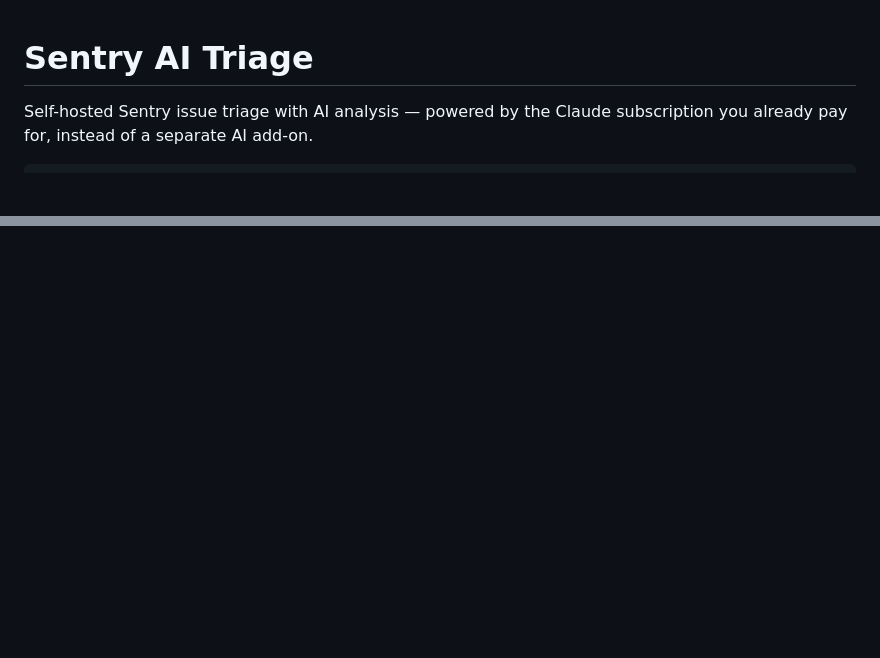
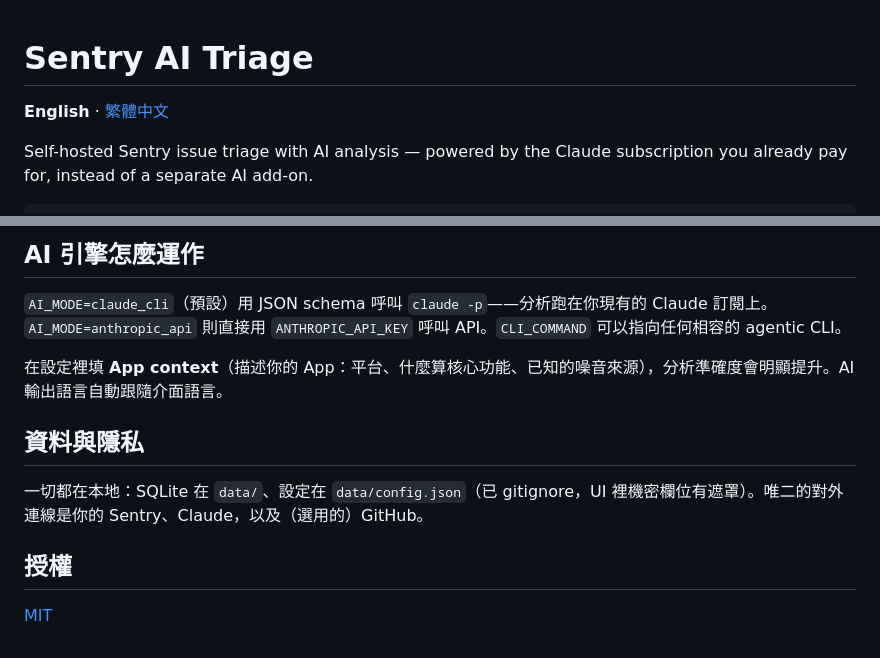
Before and after one commit to NickC84/sentry-ai-triage, a Markdown page: README.md, 2 parts joined by grey strips. GitHub-like rendering; blank space fills up the shorter version.

Commit message:
README: full Traditional Chinese version appended with language switcher
Co-Authored-By: Claude Fable 5 <noreply@anthropic.com>

```diff
--- a/README.md
+++ b/README.md
@@ -1,4 +1,6 @@
 # Sentry AI Triage
+
+**English** · [繁體中文](#sentry-ai-triage-繁體中文)
 
 Self-hosted Sentry issue triage with AI analysis — powered by the Claude
 subscription you already pay for, instead of a separate AI add-on.
@@ -137,0 +209,13 @@ docs/      original design spec (zh-Hant, historical)
+## AI 引擎怎麼運作
+
+`AI_MODE=claude_cli`（預設）用 JSON schema 呼叫 `claude -p`——分析跑在你現有的 Claude 訂閱上。`AI_MODE=anthropic_api` 則直接用 `ANTHROPIC_API_KEY` 呼叫 API。`CLI_COMMAND` 可以指向任何相容的 agentic CLI。
+
+在設定裡填 **App context**（描述你的 App：平台、什麼算核心功能、已知的噪音來源），分析準確度會明顯提升。AI 輸出語言自動跟隨介面語言。
+
+## 資料與隱私
+
+一切都在本地：SQLite 在 `data/`、設定在 `data/config.json`（已 gitignore，UI 裡機密欄位有遮罩）。唯二的對外連線是你的 Sentry、Claude，以及（選用的）GitHub。
+
+## 授權
+
+[MIT](LICENSE)
```
Also changed, not shown: other parts of README.md (+69 -0 lines).
